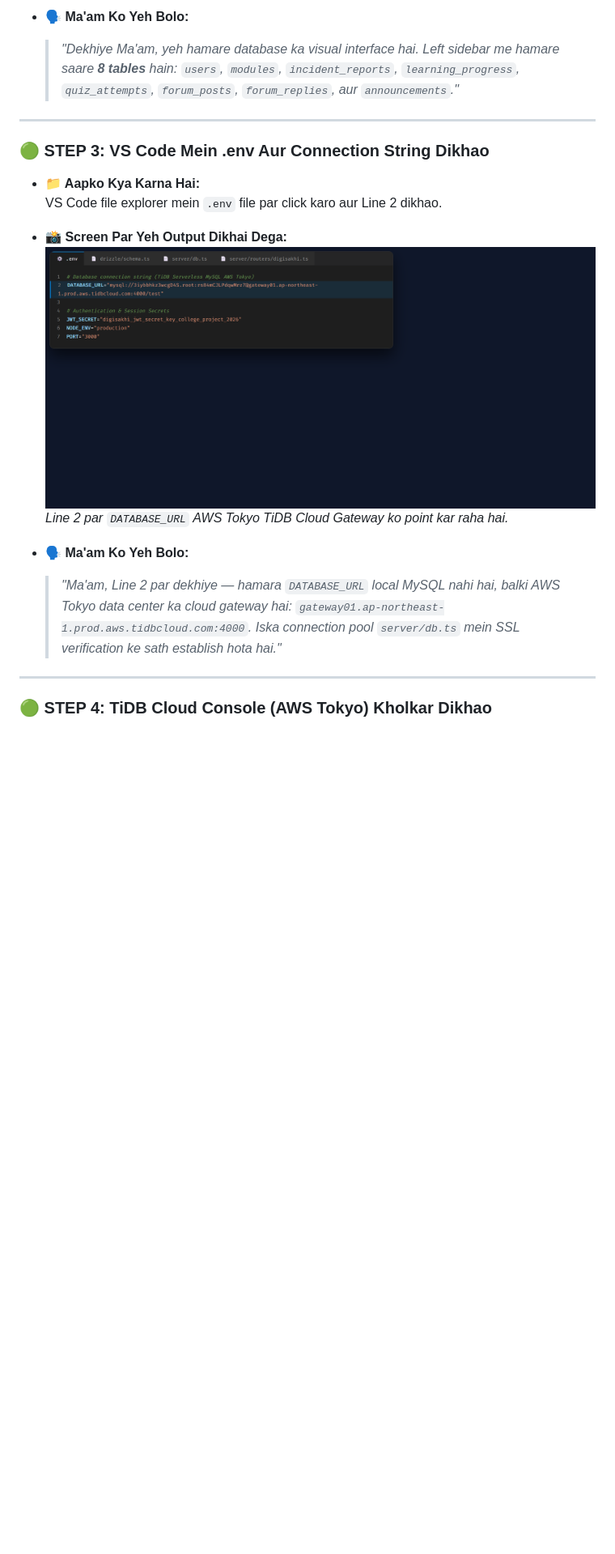
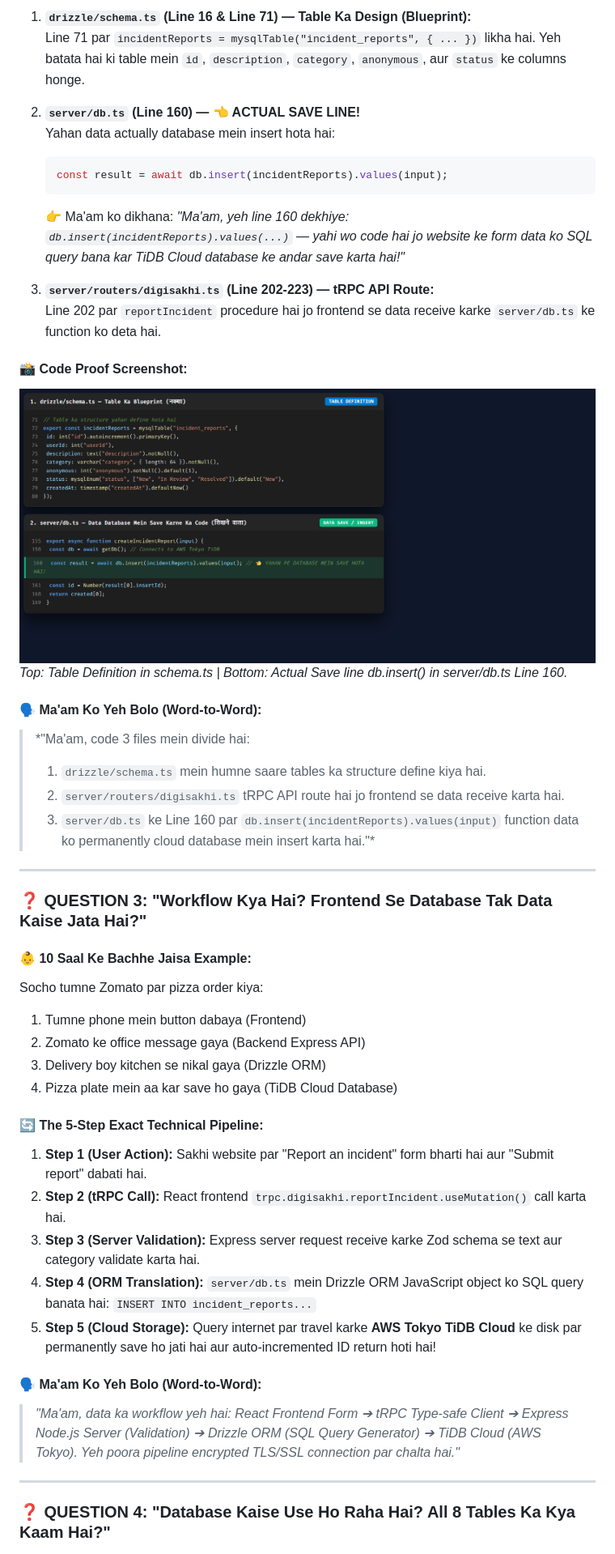
Before and after one commit to sachin-saroj/digisakhi, a Markdown page: DIGISAKHI_DATABASE_VIVA_GUIDE.md, the part around one of its changes. Shown at 81% size. Drawn GitHub-style; pictures changed too: images/step_code_insert.png (added); blank space fills up the shorter version.

Commit message:
docs: 5 master viva questions format with child-level analogies, exact code lines, and screenshots

````diff
--- a/DIGISAKHI_DATABASE_VIVA_GUIDE.md
+++ b/DIGISAKHI_DATABASE_VIVA_GUIDE.md
@@ -46,22 +46,49 @@ Bhai, jab Ma'am samne baithe hon, toh bas **Step 1 se lekar Step 7** tak sequenc
 
-* **🗣️ Ma'am Ko Yeh Bolo:**
-  > *"Dekhiye Ma'am, yeh hamare database ka visual interface hai. Left sidebar me hamare saare **8 tables** hain: `users`, `modules`, `incident_reports`, `learning_progress`, `quiz_attempts`, `forum_posts`, `forum_replies`, aur `announcements`."*
+1. **`drizzle/schema.ts` (Line 16 & Line 71) — Table Ka Design (Blueprint):**
+   Line 71 par `incidentReports = mysqlTable("incident_reports", { ... })` likha hai. Yeh batata hai ki table mein `id`, `description`, `category`, `anonymous`, aur `status` ke columns honge.
+
+2. **`server/db.ts` (Line 160) — 👈 ACTUAL SAVE LINE!**
+   Yahan data actually database mein insert hota hai:
+   ```ts
+   const result = await db.insert(incidentReports).values(input);
+   ```
+   👉 Ma'am ko dikhana: *"Ma'am, yeh line 160 dekhiye: `db.insert(incidentReports).values(...)` — yahi wo code hai jo website ke form data ko SQL query bana kar TiDB Cloud database ke andar save karta hai!"*
+
+3. **`server/routers/digisakhi.ts` (Line 202-223) — tRPC API Route:**
+   Line 202 par `reportIncident` procedure hai jo frontend se data receive karke `server/db.ts` ke function ko deta hai.
+
+#### 📸 Code Proof Screenshot:
+![Exact Code Flow](./images/step_code_insert.png)
+*Top: Table Definition in schema.ts | Bottom: Actual Save line db.insert() in server/db.ts Line 160.*
+
+#### 🗣️ Ma'am Ko Yeh Bolo (Word-to-Word):
+> *"Ma'am, code 3 files mein divide hai:
+> 1. `drizzle/schema.ts` mein humne saare tables ka structure define kiya hai.
+> 2. `server/routers/digisakhi.ts` tRPC API route hai jo frontend se data receive karta hai.
+> 3. `server/db.ts` ke Line 160 par `db.insert(incidentReports).values(input)` function data ko permanently cloud database mein insert karta hai."*
 
 ---
 
-### 🟢 STEP 3: VS Code Mein .env Aur Connection String Dikhao
+### ❓ QUESTION 3: "Workflow Kya Hai? Frontend Se Database Tak Data Kaise Jata Hai?"
 
-* **📁 Aapko Kya Karna Hai:**
-  VS Code file explorer mein `.env` file par click karo aur Line 2 dikhao.
+#### 👶 10 Saal Ke Bachhe Jaisa Example:
+Socho tumne Zomato par pizza order kiya:
+1. Tumne phone mein button dabaya (Frontend)
+2. Zomato ke office message gaya (Backend Express API)
+3. Delivery boy kitchen se nikal gaya (Drizzle ORM)
+4. Pizza plate mein aa kar save ho gaya (TiDB Cloud Database)
 
-* **📸 Screen Par Yeh Output Dikhai Dega:**
-  ![Step 3 VS Code](./images/step3_vscode.png)
-  *Line 2 par `DATABASE_URL` AWS Tokyo TiDB Cloud Gateway ko point kar raha hai.*
+#### 🔄 The 5-Step Exact Technical Pipeline:
+1. **Step 1 (User Action):** Sakhi website par "Report an incident" form bharti hai aur "Submit report" dabati hai.
+2. **Step 2 (tRPC Call):** React frontend `trpc.digisakhi.reportIncident.useMutation()` call karta hai.
+3. **Step 3 (Server Validation):** Express server request receive karke Zod schema se text aur category validate karta hai.
+4. **Step 4 (ORM Translation):** `server/db.ts` mein Drizzle ORM JavaScript object ko SQL query banata hai: `INSERT INTO incident_reports...`
+5. **Step 5 (Cloud Storage):** Query internet par travel karke **AWS Tokyo TiDB Cloud** ke disk par permanently save ho jati hai aur auto-incremented ID return hoti hai!
 
-* **🗣️ Ma'am Ko Yeh Bolo:**
-  > *"Ma'am, Line 2 par dekhiye — hamara `DATABASE_URL` local MySQL nahi hai, balki AWS Tokyo data center ka cloud gateway hai: `gateway01.ap-northeast-1.prod.aws.tidbcloud.com:4000`. Iska connection pool `server/db.ts` mein SSL verification ke sath establish hota hai."*
+#### 🗣️ Ma'am Ko Yeh Bolo (Word-to-Word):
+> *"Ma'am, data ka workflow yeh hai: React Frontend Form ➔ tRPC Type-safe Client ➔ Express Node.js Server (Validation) ➔ Drizzle ORM (SQL Query Generator) ➔ TiDB Cloud (AWS Tokyo). Yeh poora pipeline encrypted TLS/SSL connection par chalta hai."*
 
 ---
 
-### 🟢 STEP 4: TiDB Cloud Console (AWS Tokyo) Kholkar Dikhao
+### ❓ QUESTION 4: "Database Kaise Use Ho Raha Hai? All 8 Tables Ka Kya Kaam Hai?"
 
````
Also changed, not shown: other parts of DIGISAKHI_DATABASE_VIVA_GUIDE.md (+57 -91 lines), docs/images/step_code_insert.png (added), 2 other files.
